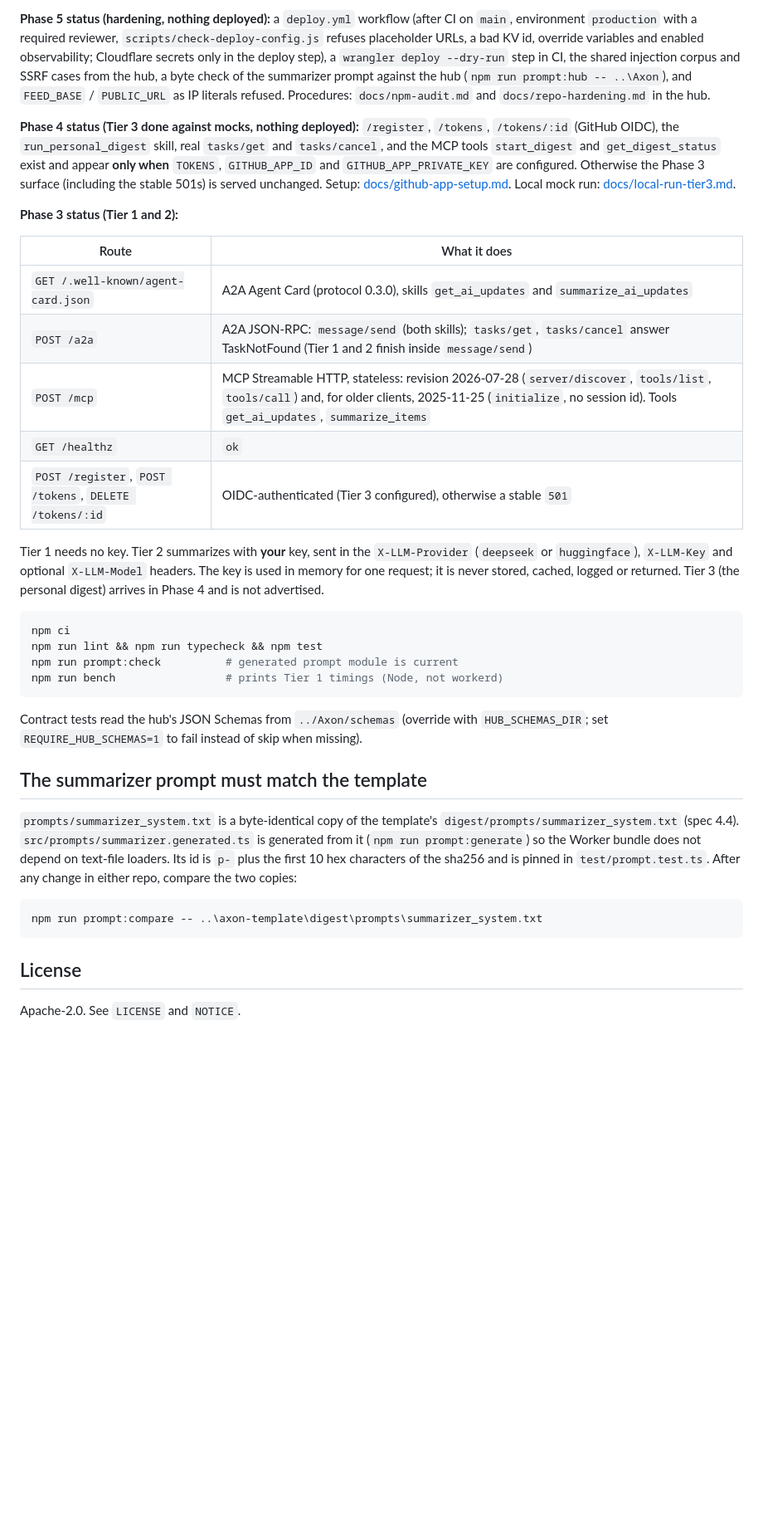
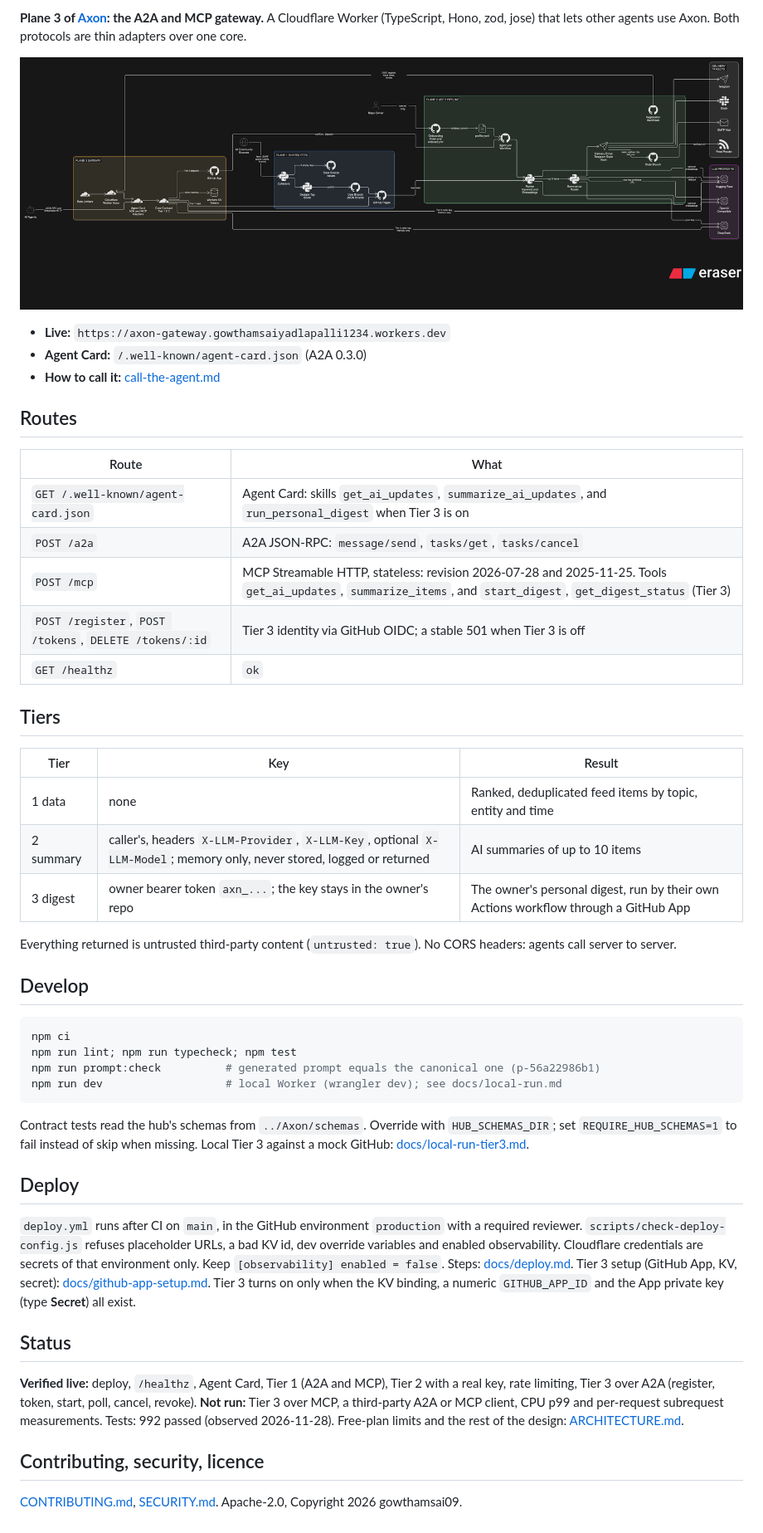
Before and after one commit to gowthamsai09/axon-gateway, a Markdown page: README.md, the part around one of its changes. Shown at 83% size. Drawn GitHub-style; pictures changed too: docs/img/overview.png (added); blank space fills up the shorter version.

Commit message:
Added readme and images

````diff
--- a/README.md
+++ b/README.md
@@ -5,51 +4,61 @@ Plane 3 of [Axon](https://github.com/gowthamsai09/Axon): a Cloudflare Worker (Ty
 
-**Phase 5 status (hardening, nothing deployed):** a `deploy.yml` workflow (after CI on `main`, environment `production` with
-a required reviewer, `scripts/check-deploy-config.js` refuses placeholder URLs, a bad KV id, override variables and enabled
-observability; Cloudflare secrets only in the deploy step), a `wrangler deploy --dry-run` step in CI, the shared injection
-corpus and SSRF cases from the hub, a byte check of the summarizer prompt against the hub (`npm run prompt:hub -- ..\Axon`),
-and `FEED_BASE` / `PUBLIC_URL` as IP literals refused. Procedures: `docs/npm-audit.md` and `docs/repo-hardening.md` in the hub.
+**Plane 3 of [Axon](https://github.com/gowthamsai09/Axon): the A2A and MCP gateway.** A Cloudflare Worker
+(TypeScript, Hono, zod, jose) that lets other agents use Axon. Both protocols are thin adapters over one core.
 
-**Phase 4 status (Tier 3 done against mocks, nothing deployed):** `/register`, `/tokens`, `/tokens/:id` (GitHub OIDC), the
-`run_personal_digest` skill, real `tasks/get` and `tasks/cancel`, and the MCP tools `start_digest` and `get_digest_status` exist
-and appear **only when** `TOKENS`, `GITHUB_APP_ID` and `GITHUB_APP_PRIVATE_KEY` are configured. Otherwise the Phase 3 surface
-(including the stable 501s) is served unchanged. Setup: [docs/github-app-setup.md](docs/github-app-setup.md). Local mock run:
+![Axon overview](docs/img/overview.png)
+
+- **Live:** `https://axon-gateway.gowthamsaiyadlapalli1234.workers.dev`
+- **Agent Card:** `/.well-known/agent-card.json` (A2A 0.3.0)
+- **How to call it:** [call-the-agent.md](https://github.com/gowthamsai09/Axon/blob/main/docs/call-the-agent.md)
+
+## Routes
+
+| Route | What |
+|---|---|
+| `GET /.well-known/agent-card.json` | Agent Card: skills `get_ai_updates`, `summarize_ai_updates`, and `run_personal_digest` when Tier 3 is on |
+| `POST /a2a` | A2A JSON-RPC: `message/send`, `tasks/get`, `tasks/cancel` |
+| `POST /mcp` | MCP Streamable HTTP, stateless: revision 2026-07-28 and 2025-11-25. Tools `get_ai_updates`, `summarize_items`, and `start_digest`, `get_digest_status` (Tier 3) |
+| `POST /register`, `POST /tokens`, `DELETE /tokens/:id` | Tier 3 identity via GitHub OIDC; a stable 501 when Tier 3 is off |
+| `GET /healthz` | `ok` |
+
+## Tiers
+
+| Tier | Key | Result |
+|---|---|---|
+| 1 data | none | Ranked, deduplicated feed items by topic, entity and time |
+| 2 summary | caller's, headers `X-LLM-Provider`, `X-LLM-Key`, optional `X-LLM-Model`; memory only, never stored, logged or returned | AI summaries of up to 10 items |
+| 3 digest | owner bearer token `axn_...`; the key stays in the owner's repo | The owner's personal digest, run by their own Actions workflow through a GitHub App |
+
+Everything returned is untrusted third-party content (`untrusted: true`). No CORS headers: agents call server to server.
+
+## Develop
+
+```powershell
+npm ci
+npm run lint; npm run typecheck; npm test
+npm run prompt:check          # generated prompt equals the canonical one (p-56a22986b1)
+npm run dev                   # local Worker (wrangler dev); see docs/local-run.md
+```
+
+Contract tests read the hub's schemas from `../Axon/schemas`. Override with `HUB_SCHEMAS_DIR`; set
+`REQUIRE_HUB_SCHEMAS=1` to fail instead of skip when missing. Local Tier 3 against a mock GitHub:
 [docs/local-run-tier3.md](docs/local-run-tier3.md).
 
-**Phase 3 status (Tier 1 and 2):**
+## Deploy
 
-| Route | What it does |
-|---|---|
-| `GET /.well-known/agent-card.json` | A2A Agent Card (protocol 0.3.0), skills `get_ai_updates` and `summarize_ai_updates` |
-| `POST /a2a` | A2A JSON-RPC: `message/send` (both skills); `tasks/get`, `tasks/cancel` answer TaskNotFound (Tier 1 and 2 finish inside `message/send`) |
-| `POST /mcp` | MCP Streamable HTTP, stateless: revision 2026-07-28 (`server/discover`, `tools/list`, `tools/call`) and, for older clients, 2025-11-25 (`initialize`, no session id). Tools `get_ai_updates`, `summarize_items` |
-| `GET /healthz` | `ok` |
-| `POST /register`, `POST /tokens`, `DELETE /tokens/:id` | OIDC-authenticated (Tier 3 configured), otherwise a stable `501` |
+`deploy.yml` runs after CI on `main`, in the GitHub environment `production` with a required reviewer.
+`scripts/check-deploy-config.js` refuses placeholder URLs, a bad KV id, dev override variables and enabled
+observability. Cloudflare credentials are secrets of that environment only. Keep `[observability] enabled = false`.
+Steps: [docs/deploy.md](docs/deploy.md). Tier 3 setup (GitHub App, KV, secret): [docs/github-app-setup.md](docs/github-app-setup.md).
+Tier 3 turns on only when the KV binding, a numeric `GITHUB_APP_ID` and the App private key (type **Secret**) all exist.
 
-Tier 1 needs no key. Tier 2 summarizes with **your** key, sent in the `X-LLM-Provider` (`deepseek` or
-`huggingface`), `X-LLM-Key` and optional `X-LLM-Model` headers. The key is used in memory for one request;
-it is never stored, cached, logged or returned. Tier 3 (the personal digest) arrives in Phase 4 and is not advertised.
+## Status
 
-```bash
-npm ci
-npm run lint && npm run typecheck && npm test
-npm run prompt:check          # generated prompt module is current
-npm run bench                 # prints Tier 1 timings (Node, not workerd)
-```
+**Verified live:** deploy, `/healthz`, Agent Card, Tier 1 (A2A and MCP), Tier 2 with a real key, rate limiting,
+Tier 3 over A2A (register, token, start, poll, cancel, revoke). **Not run:** Tier 3 over MCP, a third-party A2A
+or MCP client, CPU p99 and per-request subrequest measurements. Tests: 992 passed (observed 2026-11-28).
+Free-plan limits and the rest of the design: [ARCHITECTURE.md](ARCHITECTURE.md).
 
-Contract tests read the hub's JSON Schemas from `../Axon/schemas` (override with `HUB_SCHEMAS_DIR`; set
-`REQUIRE_HUB_SCHEMAS=1` to fail instead of skip when missing).
+## Contributing, security, licence
 
-## The summarizer prompt must match the template
-
-`prompts/summarizer_system.txt` is a byte-identical copy of the template's `digest/prompts/summarizer_system.txt`
-(spec 4.4). `src/prompts/summarizer.generated.ts` is generated from it (`npm run prompt:generate`) so the Worker
-bundle does not depend on text-file loaders. Its id is `p-` plus the first 10 hex characters of the sha256 and is
-pinned in `test/prompt.test.ts`. After any change in either repo, compare the two copies:
-
-```powershell
-npm run prompt:compare -- ..\axon-template\digest\prompts\summarizer_system.txt
-```
-
-## License
-
-Apache-2.0. See `LICENSE` and `NOTICE`.
+[CONTRIBUTING.md](CONTRIBUTING.md), [SECURITY.md](SECURITY.md). Apache-2.0, Copyright 2026 gowthamsai09.
````
Also changed, not shown: other parts of README.md (+1 -2 lines), ARCHITECTURE.md (added, +196 -0 lines), docs/img/Registration-tokens.png (added), docs/img/Tier2-summary.png (added), docs/img/axon-state-model.png (added), docs/img/tier3-start.png (added).
